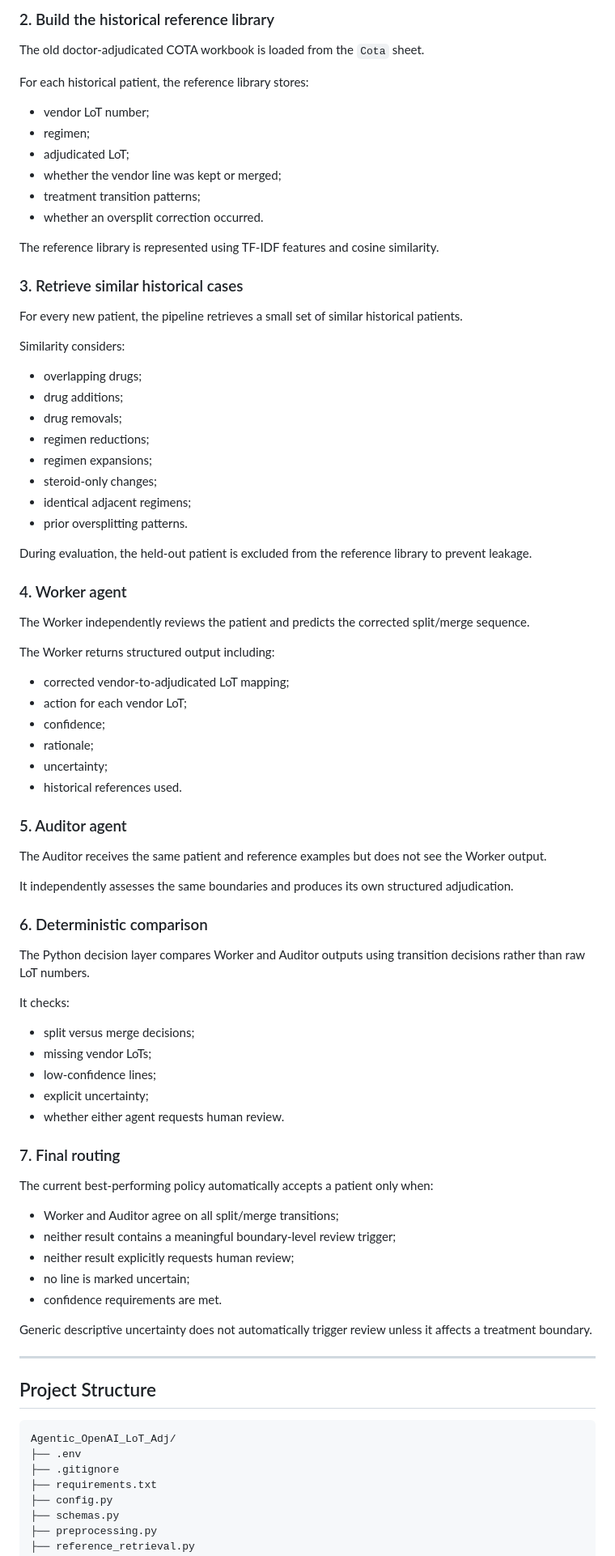
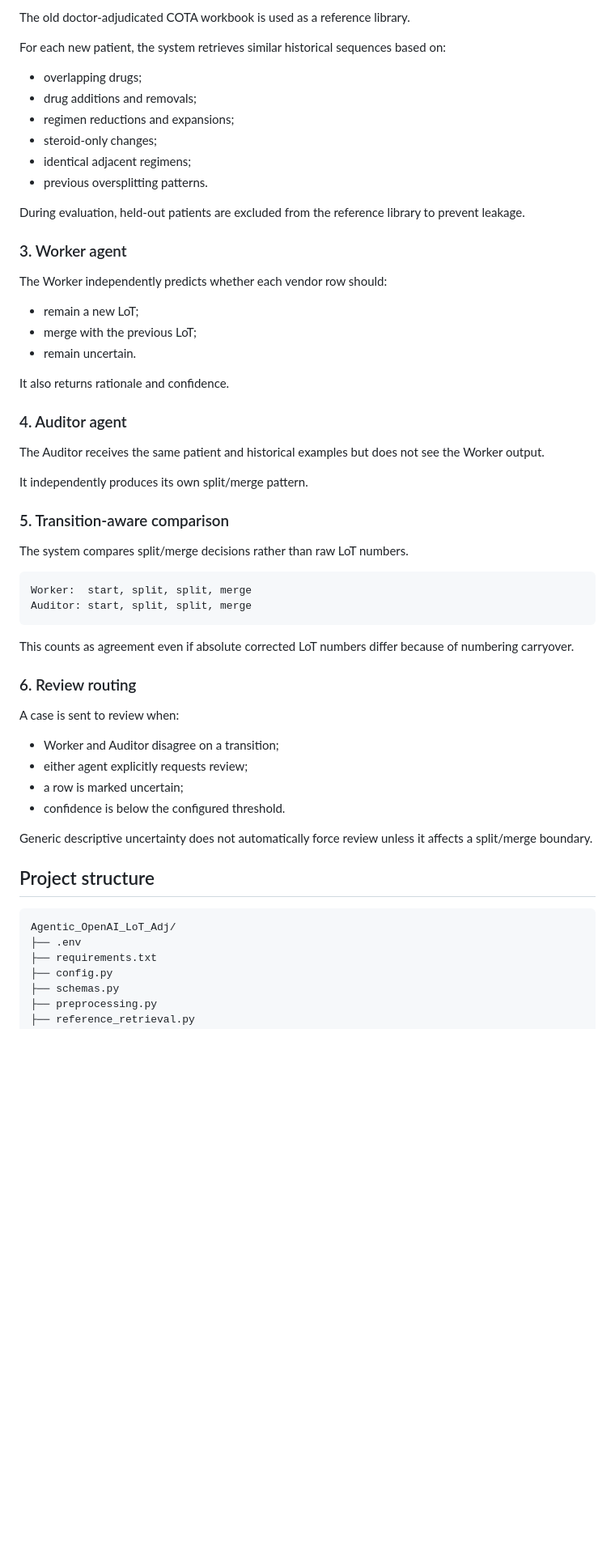
Before and after one commit to NoahFreelove/sta499-summer2026, a Markdown page: Agentic_OpenAI_LoT_Adj/README.md, the part around one of its changes. Shown at 81% size. Drawn GitHub-style; blank space fills up the shorter version.

````diff
--- a/Agentic_OpenAI_LoT_Adj/README.md
+++ b/Agentic_OpenAI_LoT_Adj/README.md
@@ -119,87 +154,60 @@ Sensitive identifiers should remain pseudonymous.
 
-### 2. Build the historical reference library
+The old doctor-adjudicated COTA workbook is used as a reference library.
 
-The old doctor-adjudicated COTA workbook is loaded from the `Cota` sheet.
-
-For each historical patient, the reference library stores:
-
-- vendor LoT number;
-- regimen;
-- adjudicated LoT;
-- whether the vendor line was kept or merged;
-- treatment transition patterns;
-- whether an oversplit correction occurred.
-
-The reference library is represented using TF-IDF features and cosine similarity.
-
-### 3. Retrieve similar historical cases
-
-For every new patient, the pipeline retrieves a small set of similar historical patients.
-
-Similarity considers:
+For each new patient, the system retrieves similar historical sequences based on:
 
 - overlapping drugs;
-- drug additions;
-- drug removals;
-- regimen reductions;
-- regimen expansions;
+- drug additions and removals;
+- regimen reductions and expansions;
 - steroid-only changes;
 - identical adjacent regimens;
-- prior oversplitting patterns.
+- previous oversplitting patterns.
 
-During evaluation, the held-out patient is excluded from the reference library to prevent leakage.
+During evaluation, held-out patients are excluded from the reference library to prevent leakage.
 
-### 4. Worker agent
+### 3. Worker agent
 
-The Worker independently reviews the patient and predicts the corrected split/merge sequence.
+The Worker independently predicts whether each vendor row should:
 
-The Worker returns structured output including:
+- remain a new LoT;
+- merge with the previous LoT;
+- remain uncertain.
 
-- corrected vendor-to-adjudicated LoT mapping;
-- action for each vendor LoT;
-- confidence;
-- rationale;
-- uncertainty;
-- historical references used.
+It also returns rationale and confidence.
 
-### 5. Auditor agent
+### 4. Auditor agent
 
-The Auditor receives the same patient and reference examples but does not see the Worker output.
+The Auditor receives the same patient and historical examples but does not see the Worker output.
 
-It independently assesses the same boundaries and produces its own structured adjudication.
+It independently produces its own split/merge pattern.
 
-### 6. Deterministic comparison
+### 5. Transition-aware comparison
 
-The Python decision layer compares Worker and Auditor outputs using transition decisions rather than raw LoT numbers.
+The system compares split/merge decisions rather than raw LoT numbers.
 
-It checks:
+```text
+Worker:  start, split, split, merge
+Auditor: start, split, split, merge
+```
 
-- split versus merge decisions;
-- missing vendor LoTs;
-- low-confidence lines;
-- explicit uncertainty;
-- whether either agent requests human review.
+This counts as agreement even if absolute corrected LoT numbers differ because of numbering carryover.
 
-### 7. Final routing
+### 6. Review routing
 
-The current best-performing policy automatically accepts a patient only when:
+A case is sent to review when:
 
-- Worker and Auditor agree on all split/merge transitions;
-- neither result contains a meaningful boundary-level review trigger;
-- neither result explicitly requests human review;
-- no line is marked uncertain;
-- confidence requirements are met.
+- Worker and Auditor disagree on a transition;
+- either agent explicitly requests review;
+- a row is marked uncertain;
+- confidence is below the configured threshold.
 
-Generic descriptive uncertainty does not automatically trigger review unless it affects a treatment boundary.
+Generic descriptive uncertainty does not automatically force review unless it affects a split/merge boundary.
 
----
-
-## Project Structure
+## Project structure
 
 ```text
 Agentic_OpenAI_LoT_Adj/
 ├── .env
-├── .gitignore
 ├── requirements.txt
 ├── config.py
 ├── schemas.py
````
Also changed, not shown: other parts of Agentic_OpenAI_LoT_Adj/README.md (+172 -399 lines).
